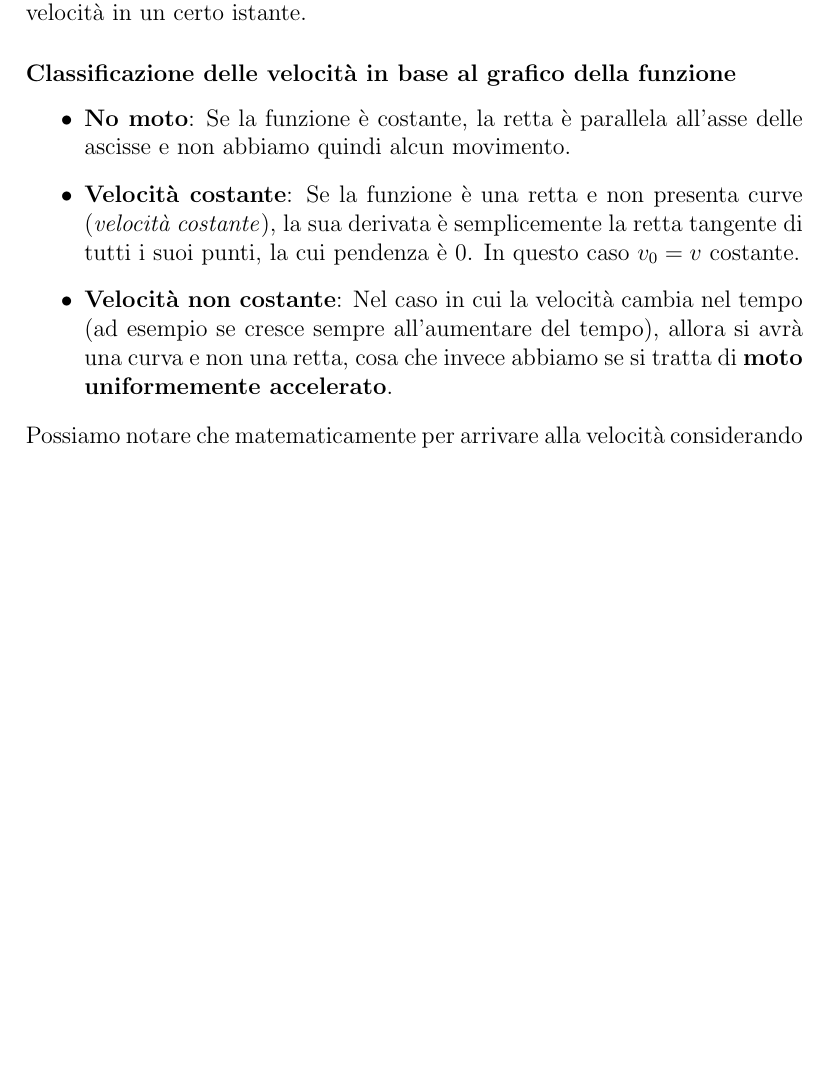
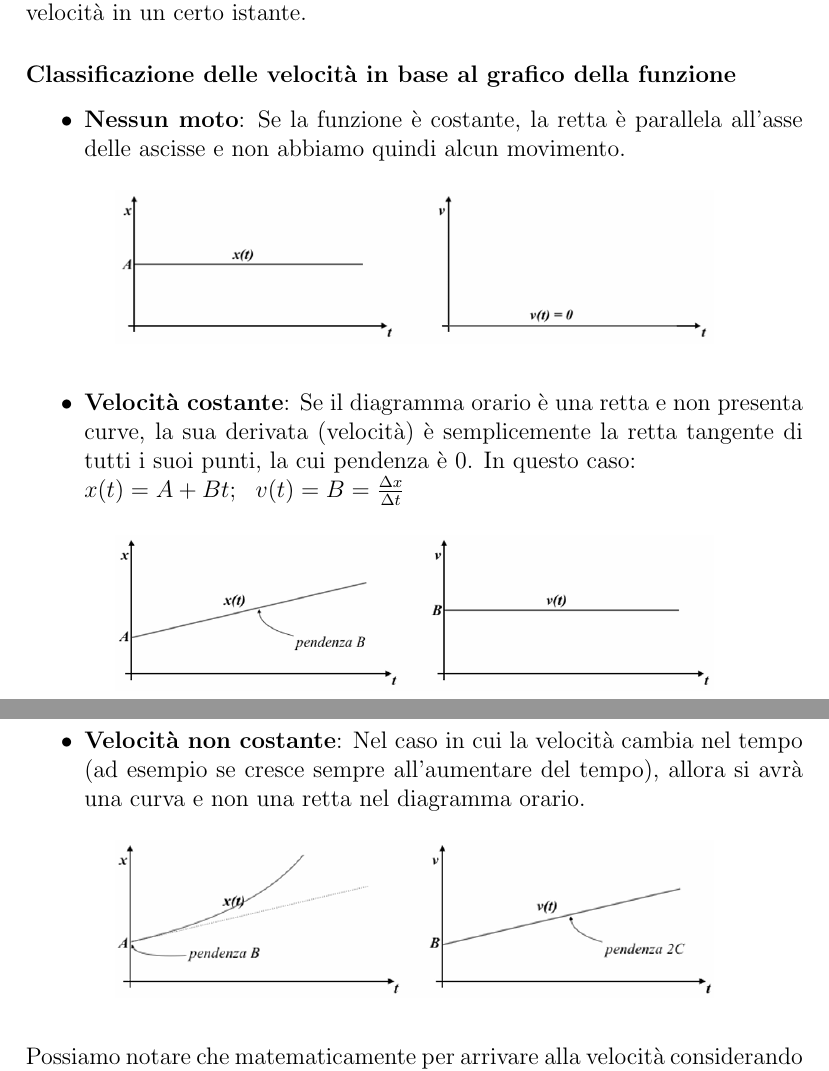
Before and after one commit to luca-casadei/Fisica, a LaTeX document (appunti_fisica.tex): part of page 4 of 10 before the commit and two parts of pages 4 and 5 of 11 after it, the two joined at a grey line, cut so that both start at the same text, the shorter picture padded with empty space. Compiled offline with pdfLaTeX.

Commit message:
Aggiunte immagini

```diff
--- a/appunti_fisica.tex
+++ b/appunti_fisica.tex
@@ -5,6 +5,7 @@
 \usepackage{float}
 \usepackage{xcolor}
 \usepackage{amsmath}
+\usepackage{graphicx}
 
 \title{\textbf{Fisica}\\Appunti universitari}
 \author{Luca Casadei}
@@ -28,9 +34,22 @@
 	Vediamo quindi come arrivare a questa velocità: se consideriamo il coefficiente angolare $m_{sec} = {{\frac{f(x_0 + h) - f(x_0)}{x_0 + h - x_0}} \Rightarrow {\frac{(x_0 + h) - f(x_0)}{h}}}$ come si può notare questo è il rapporto incrementale che dobbiamo utilizzare per ottenere questa volta la velocità istantanea (quindi in un istante), che è rappresentata dal coefficiente angolare della retta tangente al punto dell'istante di nostro interesse, procediamo quindi con: $m_{tg} = {\lim\limits_{h\to0}(\frac{f(x_0 + h) - f(x_0)}{h})} = {\frac{df}{dx}(x_0)} = {\lim\limits_{\Delta t\to0}(\frac{\Delta x}{\Delta t})} = v_{\text{ist}}$ come si può vedere ho ottenuto la derivata, con la quale posso calcolare la velocità in un certo istante.
 	\subsubsection{Classificazione delle velocità in base al grafico della funzione}
 	\begin{itemize}
-		\item \textbf{No moto}: Se la funzione è costante, la retta è parallela all'asse delle ascisse e non abbiamo quindi alcun movimento.
-		\item \textbf{Velocità costante}: Se la funzione è una retta e non presenta curve (\textit{velocità costante}), la sua derivata è semplicemente la retta tangente di tutti i suoi punti, la cui pendenza è 0. In questo caso ${v_0 = v}$ costante.
-		\item \textbf{Velocità non costante}: Nel caso in cui la velocità cambia nel tempo (ad esempio se cresce sempre all'aumentare del tempo), allora si avrà una curva e non una retta, cosa che invece abbiamo se si tratta di \textbf{moto uniformemente accelerato}.
+		\item \textbf{Nessun moto}: Se la funzione è costante, la retta è parallela all'asse delle ascisse e non abbiamo quindi alcun movimento.
+		\begin{figure}[H]
+			\centering
+			\includegraphics[width=300pt]{./immagini/cinematica/figcine2.png}
+		\end{figure}
+		\item \textbf{Velocità costante}: Se il diagramma orario è una retta e non presenta curve, la sua derivata (velocità) è semplicemente la retta tangente di tutti i suoi punti, la cui pendenza è 0. In questo caso:\\
+		$x(t) = A + Bt$;\;\;\;$v(t) = B = \frac{\Delta x}{\Delta t}$
+		\begin{figure}[H]
+			\centering
+			\includegraphics[width=300pt]{./immagini/cinematica/figcine3.png}
+		\end{figure}
+		\item \textbf{Velocità non costante}: Nel caso in cui la velocità cambia nel tempo (ad esempio se cresce sempre all'aumentare del tempo), allora si avrà una curva e non una retta nel diagramma orario.
+		\begin{figure}[H]
+			\centering
+			\includegraphics[width=300pt]{./immagini/cinematica/figcine4.png}
+		\end{figure}
 	\end{itemize}
 	Possiamo notare che matematicamente per arrivare alla velocità considerando le 3 coordinate di un punto è che: ${{X = A + B(t) + C(t^2)} \Rightarrow {v = B + C(t)}}$.
 	\subsubsection{Ricavare la legge oraria dalla velocità}
```
Also changed, not shown: appunti_fisica.pdf, immagini/cinematica/figcine1.png (added), immagini/cinematica/figcine2.png (added), immagini/cinematica/figcine3.png (added), immagini/cinematica/figcine4.png (added), immagini/cinematica/figcine5.png (added), immagini/cinematica/figcine6.png (added), appunti_fisica.tex (20 more changed lines).
